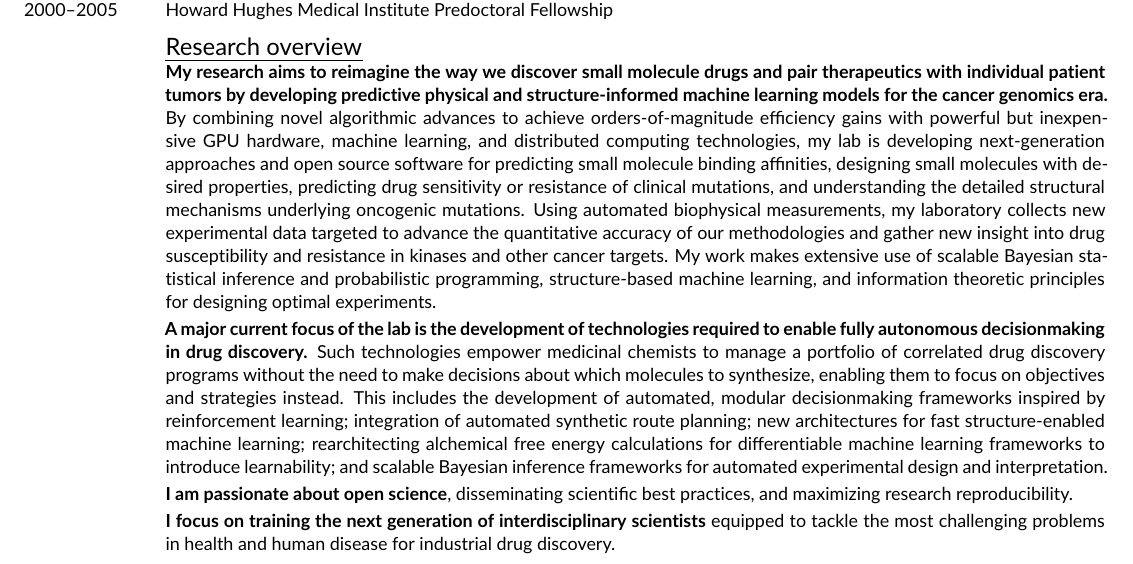
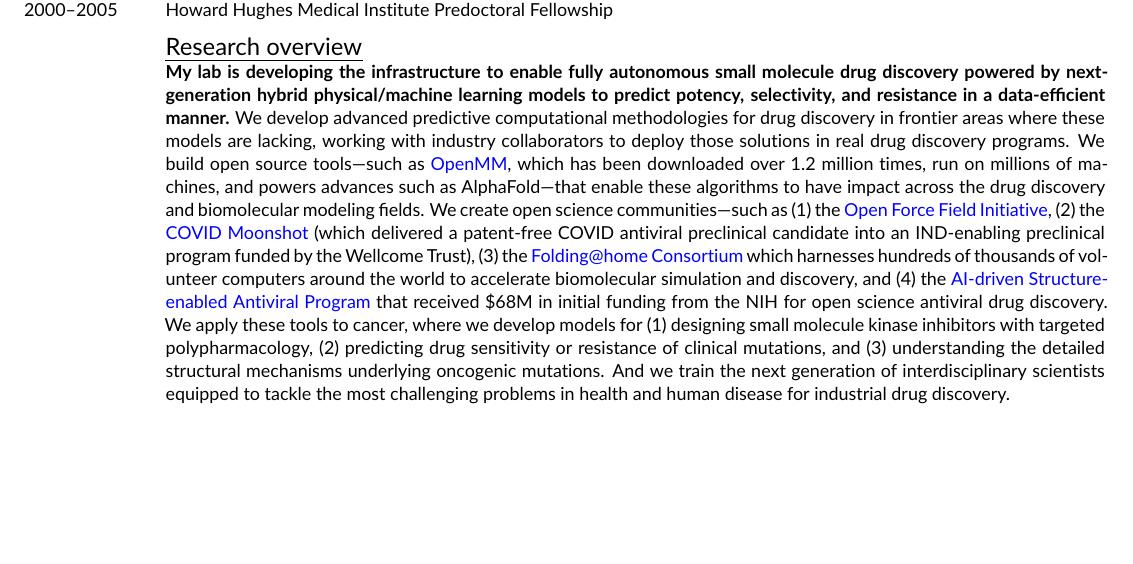
Before and after one commit to jchodera/latex-cv, a LaTeX CV (CV.tex): part of page 1 of 38, cut so that both start at the same text, the shorter picture padded with empty space. Compiled offline with pdfLaTeX.

Commit message:
Update CV

```diff
--- a/CV.tex
+++ b/CV.tex
@@ -287,47 +287,37 @@ Undergraduate research with \href{http://www.its.caltech.edu/~phplab/phplab.html
 \section*{Research overview}
 \vspace{-0.15in}
 
-%\setstretch{1.05}
-
-%\noindent{Rational computational design of allosteric small-molecule inhibitors and therapeutics}\\
-%\noindent{Kinase inhibitor selectivity and evolution of therapeutic resistance in cancer}\\
-%\noindent{Biomolecular dynamics and conformational heterogeneity}\\
-%\noindent{Error and uncertainty in biophysical measurements}\\
-%\noindent{Computational chemistry, molecular modeling, and forcefield development}\\
-%\noindent{Multiscale modeling of the effects of small molecules on biochemical pathways}
-
-%My research focuses on the use of rigorous statistical mechanics, physical modeling, and statistical inference to develop quantitative, predictive computational models to enable the engineering of small molecules with desired properties. At the Sloan Kettering Institute, my laboratory consists of twelve theorists and experimentalists that combine theory, advanced simulation algorithms, high performance computing, and automated biophysical measurements to develop quantitative models for the design of small molecules. My laboratory has extensive experience in the use of atomistic molecular simulation, physical modeling, alchemical free energy calculations for the computation of free energies of transfer, and physical cheminformatics. We heavy use of large-scale computational resources, including the Folding@home distributed computing platform, national supercomputing resources, and high-performance GPU computing resources at MSKCC. Our laboratory also has extensive experience with statistical inference methods and techniques for experimental design guided by Bayesian inference and information theoretic principles, as well as the use of Bayesian inference and bootstrap simulation for accurate assessment of measurement error.
-
-%{\bf My laboratory at MSKCC uses computation and automated biophysical experiments to develop new algorithms and approaches to the rational design of small molecules that selectively modulate cellular pathways.}
-%We develop new GPU-accelerated algorithms for alchemical free energy calculations~\cite{tembe-mccammon:comput-chem:1984:alchemical-free-energy-calculations,shirts-mobley-chodera:2007:annu-rep-comput-chem:prime-time,chodera:curr-opin-struct-biol:2011:drug-discovery,wang:jcamd:2013:yank} in order to predict and optimize the affinity and selectivity of small molecules for their intended biomolecular targets.
-%We have designed and built an automated biophysical wetlab to test these predictions, study the evolution of mutational resistance in targeted kinase inhibitors, and refine computational algorithms and forcefields.
-%In addition, we employ the Folding@home worldwide distributed computing platform---where hundreds of thousands of donors around the world contribute their computing power~\cite{shirts-pande:science:2000:folding-at-home,folding-at-home-stats}---to study the conformational dynamics of cancer targets (such as kinases, small GTPases like Ras, and protein methyltransferases) in order to understand function, disease, and opportunities for allosteric modulation with small molecules.
-%Major collaborations with both academic laboratories and pharmaceutical companies use computation and biophysical experiment to explore various aspects of biomolecular dynamics, drug pharmacokinetics, design of biological therapeutics, new biophysical measurement and screening technologies, and emerging targets.
-
-{\bf My research aims to reimagine the way we discover small molecule drugs and pair therapeutics with individual patient tumors by developing predictive physical and structure-informed machine learning models for the cancer genomics era.}
-By combining novel algorithmic advances to achieve orders-of-magnitude efficiency gains with powerful but inexpensive GPU hardware, machine learning, and distributed computing technologies, my lab is developing next-generation approaches and open source software for predicting small molecule binding affinities, designing small molecules with desired properties, predicting drug sensitivity or resistance of clinical mutations, and understanding the detailed structural mechanisms underlying oncogenic mutations.
-Using automated biophysical measurements, my laboratory collects new experimental data targeted to advance the quantitative accuracy of our methodologies and gather new insight into drug susceptibility and resistance in kinases and other cancer targets.
-My work makes extensive use of scalable Bayesian statistical inference and probabilistic programming, structure-based machine learning, and information theoretic principles for designing optimal experiments.
-
-\vfill
-
-{\bf A major current focus of the lab is the development of technologies required to enable fully autonomous decisionmaking in drug discovery.}
-Such technologies empower medicinal chemists to manage a portfolio of correlated drug discovery programs without the need to make decisions about which molecules to synthesize, enabling them to focus on objectives and strategies instead.
-This includes the development of automated, modular decisionmaking frameworks inspired by reinforcement learning; integration of automated synthetic route planning; new architectures for fast structure-enabled machine learning; rearchitecting alchemical free energy calculations for differentiable machine learning frameworks to introduce learnability; and scalable Bayesian inference frameworks for automated experimental design and interpretation.
-
-\vfill
-
-{\bf I am passionate about open science}, disseminating scientific best practices, and maximizing research reproducibility.
-
-\vfill
-
-{\bf I focus on training the next generation of interdisciplinary scientists} equipped to tackle the most challenging problems in health and human disease for industrial drug discovery.
+%{\bf My research aims to reimagine the way we discover small molecule drugs and pair therapeutics with individual patient tumors by developing predictive physical and structure-informed machine learning models for the cancer genomics era.}
+%By combining novel algorithmic advances to achieve orders-of-magnitude efficiency gains with powerful but inexpensive GPU hardware, machine learning, and distributed computing technologies, my lab is developing next-generation approaches and open source software for predicting small molecule binding affinities, designing small molecules with desired properties, predicting drug sensitivity or resistance of clinical mutations, and understanding the detailed structural mechanisms underlying oncogenic mutations.
+%Using automated biophysical measurements, my laboratory collects new experimental data targeted to advance the quantitative accuracy of our methodologies and gather new insight into drug susceptibility and resistance in kinases and other cancer targets.
+%My work makes extensive use of scalable Bayesian statistical inference and probabilistic programming, structure-based machine learning, and information theoretic principles for designing optimal experiments.
+%
+%\vfill
+%
+%{\bf A major current focus of the lab is the development of technologies required to enable fully autonomous decisionmaking in drug discovery.}
+%Such technologies empower medicinal chemists to manage a portfolio of correlated drug discovery programs without the need to make decisions about which molecules to synthesize, enabling them to focus on objectives and strategies instead.
+%This includes the development of automated, modular decisionmaking frameworks inspired by reinforcement learning; integration of automated synthetic route planning; new architectures for fast structure-enabled machine learning; rearchitecting alchemical free energy calculations for differentiable machine learning frameworks to introduce learnability; and scalable Bayesian inference frameworks for automated experimental design and interpretation.
+%
+%\vfill
+%
+%{\bf I am passionate about open science}, disseminating scientific best practices, and maximizing research reproducibility.
+%
+%\vfill
+%
+%{\bf I focus on training the next generation of interdisciplinary scientists} equipped to tackle the most challenging problems in health and human disease for industrial drug discovery.
 
 %We co-develop the \href{http://openmm.org}{OpenMM} GPU-powered molecular simulation framework, which powers numerous biomolecular modeling and simulation applications using physical modeling and machine learning.
 %As a core member of the \href{https://foldingathome.stanford.edu/about/the-foldinghome-consortium/}{Folding@home Consortium}, my lab harnesses the largest computing platform in the world---the first to reach an exaFLOP/s---pooling the efforts of a million volunteers around the world to study functional implications of mutations and new opportunities for therapeutic design against cancer targets and global pandemics.
 %We are also a core member of the \href{http://openforcefield.org}{Open Force Field Consortium}, an industry-funded open effort to develop better force fields for drug discovery and biomolecular modeling.
 %I am a co-founder of the \href{http://postera.ai/covid}{COVID Moonshot}, a radical open science patent-free drug discovery effort aiming to develop an inexpensive small molecule therapy effective against COVID-19 and future coronavirus.
 %I co-founded the \href{http://openforcefield.org}{Open Force Field Consortium}, an academic-industry collaboration to drive improvements in biomolecular forcefields with open code, open data, and open science.
+
+\textbf{My lab is developing the infrastructure to enable fully autonomous small molecule drug discovery powered by next-generation hybrid physical/machine learning models to predict potency, selectivity, and resistance in a data-efficient manner.}
+We develop advanced predictive computational methodologies for drug discovery in frontier areas where these models are lacking, working with industry collaborators to deploy those solutions in real drug discovery programs.
+We build open source tools---such as \href{http://openmm.org}{OpenMM}, which has been downloaded over 1.2 million times, run on millions of machines, and powers advances such as AlphaFold---that enable these algorithms to have impact across the drug discovery and biomolecular modeling fields.
+We create open science communities---such as (1) the \href{http://openforcefield.org}{Open Force Field Initiative}, (2) the \href{http://postera.ai}{COVID Moonshot} (which delivered a patent-free COVID antiviral preclinical candidate into an IND-enabling preclinical program funded by the Wellcome Trust), (3) the \href{https://foldingathome.org/about-2/the-foldinghome-consortium/?lng=en}{Folding@home Consortium} which harnesses hundreds of thousands of volunteer computers around the world to accelerate biomolecular simulation and discovery, and (4) the \href{http://asapdiscovery.org}{AI-driven Structure-enabled Antiviral Program} that received \$68M in initial funding from the NIH for open science antiviral drug discovery.
+We apply these tools to cancer, where we develop models for (1) designing small molecule kinase inhibitors with targeted polypharmacology, (2) predicting drug sensitivity or resistance of clinical mutations, and (3) understanding the detailed structural mechanisms underlying oncogenic mutations.
+And we train the next generation of interdisciplinary scientists equipped to tackle the most challenging problems in health and human disease for industrial drug discovery.
 
 \setstretch{1.00}
 
```
